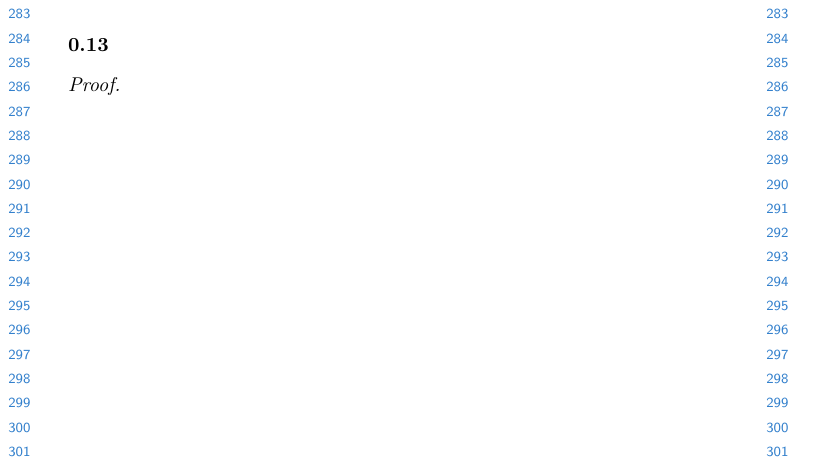
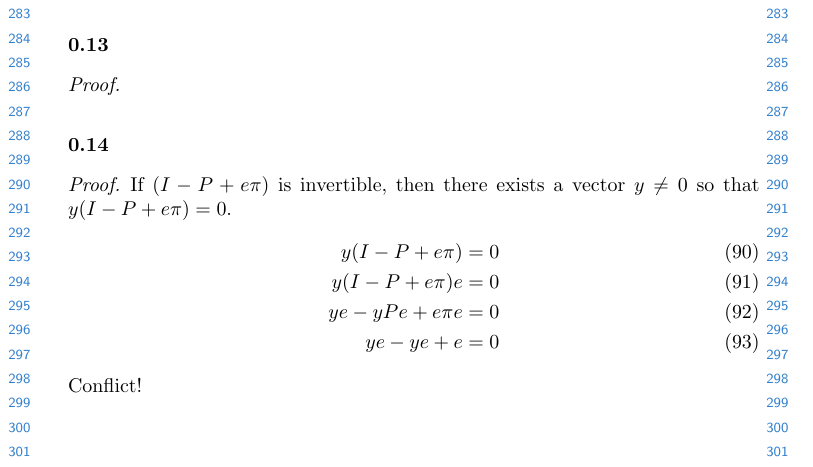
Before and after one commit to DeppMeng/Hidden-Markov-Model, a LaTeX problem sheet (homework.tex): part of page 7 of 7, cut so that both start at the same text. Compiled offline with pdfLaTeX.

Commit message:
modified

```diff
--- a/homework.tex
+++ b/homework.tex
@@ -307,4 +307,17 @@
     \begin{proof}
 
     \end{proof}
+    \subsection{}
+    \begin{proof}
+        If $(I - P + e\pi)$ is invertible, then there exists a vector $y \neq 0$ so that
+        $y (I - P + e\pi) = 0$.
+        \begin{align}
+            y(I - P + e\pi) &= 0 \\
+            y(I - P + e\pi)e &= 0 \\
+            ye - yPe + e\pi e &= 0 \\
+            ye - ye + e &= 0
+        \end{align}
+        Conflict!
+    \end{proof}
+
     \end{document}
```
Also changed, not shown: homework.pdf.
